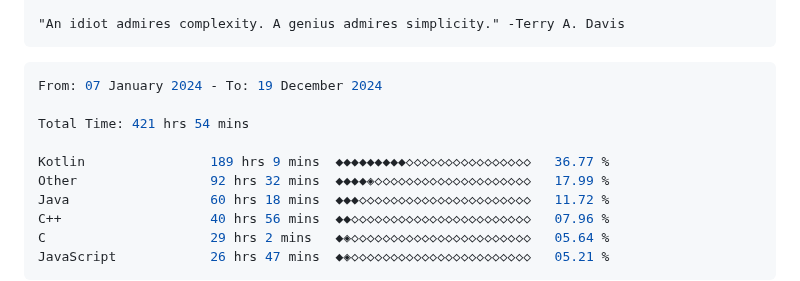
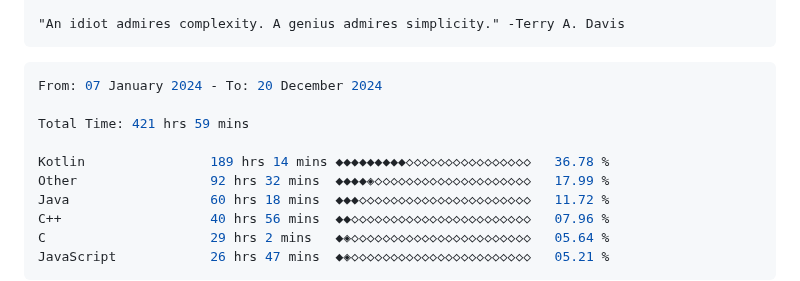
Before and after one commit to terminatedNULL/terminatedNULL, a Markdown page: README.md, the part around the change. GitHub-like rendering.

Commit message:
Updated waka-readme graph with new metrics

````diff
--- a/README.md
+++ b/README.md
@@ -16,11 +16,11 @@
 <!--START_SECTION:waka-->
 
 ```c++
-From: 07 January 2024 - To: 19 December 2024
+From: 07 January 2024 - To: 20 December 2024
 
-Total Time: 421 hrs 54 mins
+Total Time: 421 hrs 59 mins
 
-Kotlin                189 hrs 9 mins  ◆◆◆◆◆◆◆◆◆◇◇◇◇◇◇◇◇◇◇◇◇◇◇◇◇   36.77 %
+Kotlin                189 hrs 14 mins ◆◆◆◆◆◆◆◆◆◇◇◇◇◇◇◇◇◇◇◇◇◇◇◇◇   36.78 %
 Other                 92 hrs 32 mins  ◆◆◆◆◈◇◇◇◇◇◇◇◇◇◇◇◇◇◇◇◇◇◇◇◇   17.99 %
 Java                  60 hrs 18 mins  ◆◆◆◇◇◇◇◇◇◇◇◇◇◇◇◇◇◇◇◇◇◇◇◇◇   11.72 %
 C++                   40 hrs 56 mins  ◆◆◇◇◇◇◇◇◇◇◇◇◇◇◇◇◇◇◇◇◇◇◇◇◇   07.96 %
````
